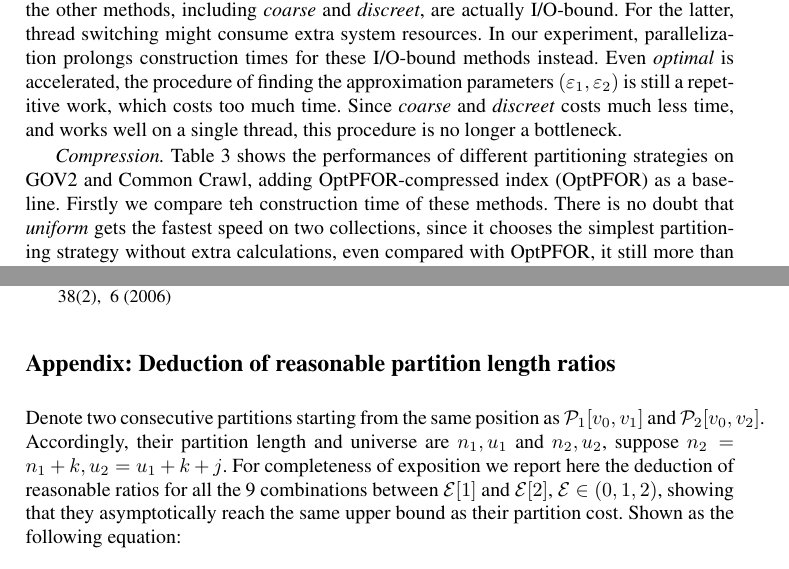
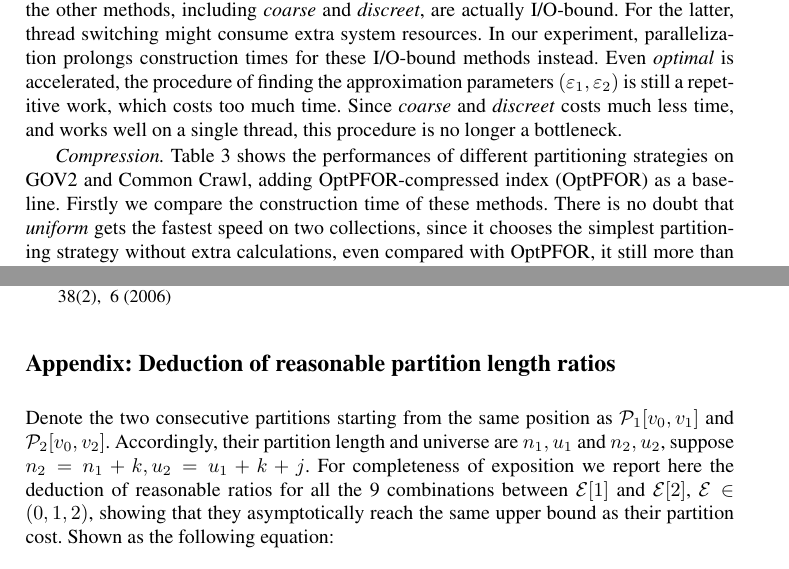
Before and after one commit to Sparklexs/Tex-Heuristically-Partitioning, a LaTeX document (manu.tex): two parts of pages 13 and 18 of 20, joined at a grey line, cut so that both start at the same text. Compiled offline with pdfLaTeX.

Commit message:
some fixups

```diff
--- a/manu.tex
+++ b/manu.tex
@@ -450,7 +450,7 @@ Even \textit{optimal} is accelerated, the procedure of finding the approximation
 Since \textit{coarse} and \textit{discreet} costs much less time, and works well on a single thread, this procedure is no longer a bottleneck.
 
 \textit{Compression.} Table~\ref{tab:size and speed} shows the performances of different partitioning strategies on GOV2 and Common Crawl, adding OptPFOR-compressed index (OptPFOR) as a baseline.
-Firstly we compare teh construction time of these methods.
+Firstly we compare the construction time of these methods.
 There is no doubt that \textit{uniform} gets the fastest speed on two collections, since it chooses the simplest partitioning strategy without extra calculations, even compared with OptPFOR, it still more than doubles the compression speed.
 It is clear that both proposed strategies outperform the original ones by a large margin over the compression time, making construction of PEF competitive with OptPFOR, at the cost of a slight larger space occupancy.
 Also note that compression time of most methods grows linearly as the collection size except \textit{optimal}.
@@ -672,7 +672,7 @@ Since the partitioning strategy only focuses on optimal compression, what has be
 \section*{Appendix: Deduction of reasonable partition length ratios}\label{sec:appendix}
 
 %\appendix[Deduction of reasonable partition length ratios]
-Denote two consecutive partitions starting from the same position as $ \mathcal{P}_{1}[ v_0, v_1 ] $ and $ \mathcal{P}_{2}[v_0, v_2] $.
+Denote the two consecutive partitions starting from the same position as $ \mathcal{P}_{1}[ v_0, v_1 ] $ and $ \mathcal{P}_{2}[v_0, v_2] $.
 Accordingly, their partition length and universe are $ n_1, u_1 $ and $ n_2, u_2 $, suppose $n_2 = n_1 + k, u_2 = u_1 + k + j $.
 For completeness of exposition we report here the deduction of reasonable ratios for all the 9 combinations between $ \mathcal{E}[1] $ and $ \mathcal{E}[2] $, $ \mathcal{E} \in (0, 1, 2) $, showing that they asymptotically reach the same upper bound as their partition cost.
 Shown as the following equation:
```
Also changed, not shown: manu.tex (6 more changed lines).
